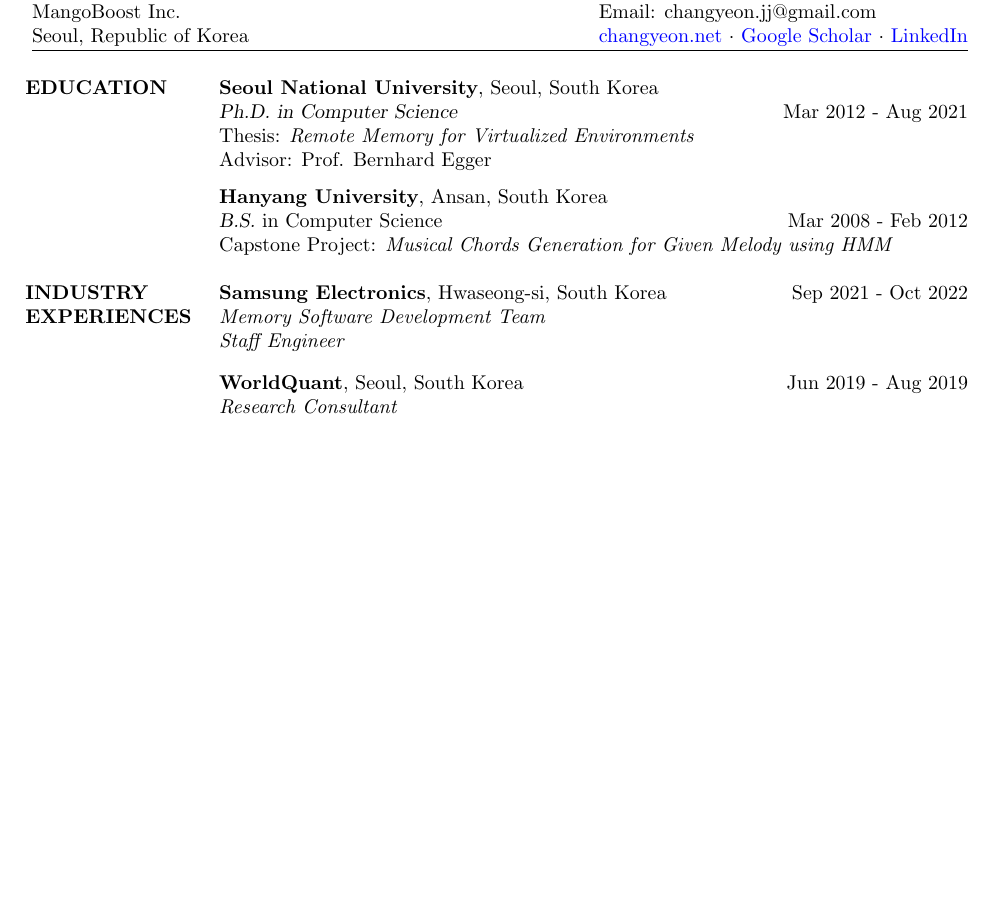
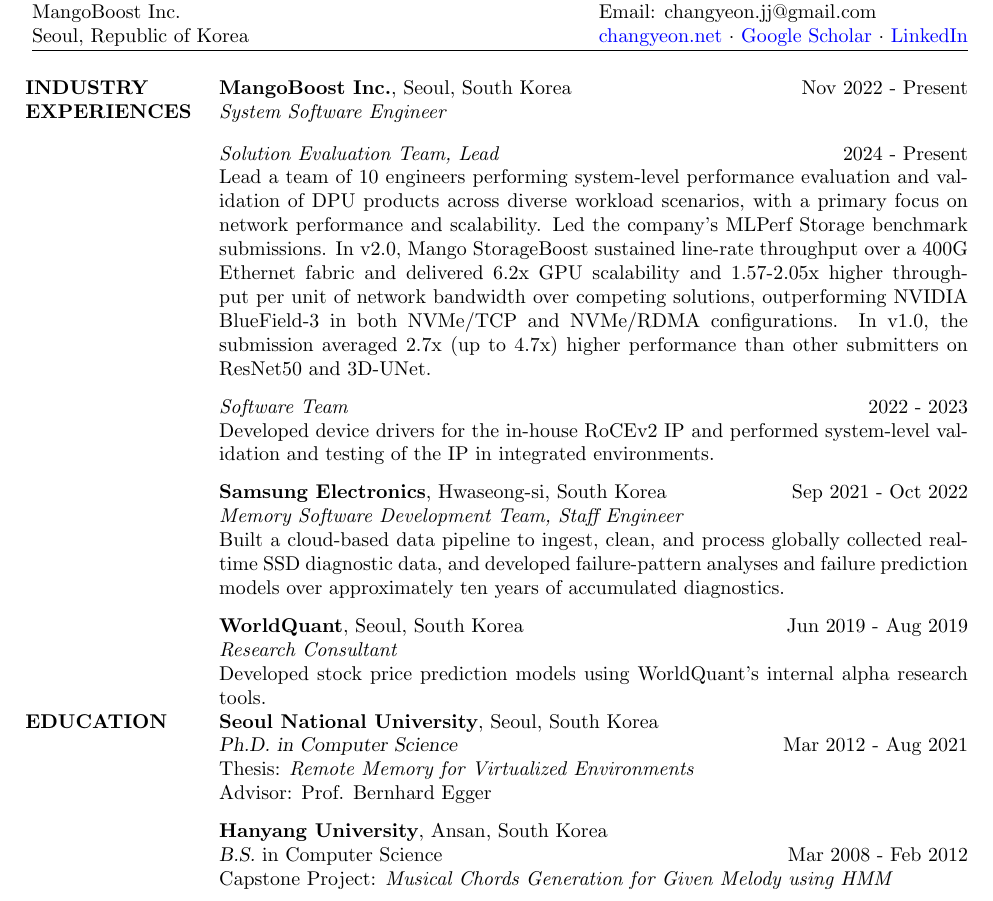
Before and after one commit to changyeon/cv, a LaTeX CV (cv.tex): part of page 1 of 3, cut so that both start at the same text, the shorter picture padded with empty space. Compiled offline with pdfLaTeX.

Commit message:
Rewrite industry experience with MangoBoost tenure and lead it
Adds the missing Nov 2022-present MangoBoost entry with both team roles,
quantified MLPerf Storage results, and detail for the Samsung and WorldQuant
entries. Moves the section above EDUCATION.

```diff
--- a/cv.tex
+++ b/cv.tex
@@ -97,8 +97,55 @@
 %-------------------------------------------------------------------------------
 
 %-------------------------------------------------------------------------------
+%	INDUSTRY EXPERIENCE SECTION
+%-------------------------------------------------------------------------------
+\section{INDUSTRY \\ EXPERIENCES}
+\par
+\textbf{MangoBoost Inc.}, Seoul, South Korea \hfill Nov 2022 - Present \\
+\textit{System Software Engineer} \\
+
+\vspace{-1.5em}
+\par
+\textit{Solution Evaluation Team, Lead} \hfill 2024 - Present \\
+Lead a team of 10 engineers performing system-level performance evaluation and
+validation of DPU products across diverse workload scenarios, with a primary
+focus on network performance and scalability.
+Led the company's MLPerf Storage benchmark submissions.
+In v2.0, Mango StorageBoost sustained line-rate throughput over a 400G Ethernet
+fabric and delivered 6.2x GPU scalability and 1.57-2.05x higher throughput per
+unit of network bandwidth over competing solutions, outperforming NVIDIA
+BlueField-3 in both NVMe/TCP and NVMe/RDMA configurations.
+In v1.0, the submission averaged 2.7x (up to 4.7x) higher performance than other
+submitters on ResNet50 and 3D-UNet.
+
+\vspace{-0.5em}
+\par
+\textit{Software Team} \hfill 2022 - 2023 \\
+Developed device drivers for the in-house RoCEv2 IP and performed system-level
+validation and testing of the IP in integrated environments.
+
+\vspace{-0.5em}
+\par
+\textbf{Samsung Electronics}, Hwaseong-si, South Korea \hfill Sep 2021 - Oct 2022 \\
+\textit{Memory Software Development Team, Staff Engineer} \\
+Built a cloud-based data pipeline to ingest, clean, and process globally
+collected real-time SSD diagnostic data, and developed failure-pattern analyses
+and failure prediction models over approximately ten years of accumulated
+diagnostics.
+
+\vspace{-0.5em}
+\par
+\textbf{WorldQuant}, Seoul, South Korea \hfill Jun 2019 - Aug 2019 \\
+\textit{Research Consultant} \\
+Developed stock price prediction models using WorldQuant's internal alpha
+research tools.
+%-------------------------------------------------------------------------------
+
+
+%-------------------------------------------------------------------------------
 %	EDUCATION SECTION
 %-------------------------------------------------------------------------------
+\vspace{-1.5em}
 \section{EDUCATION}
 \textbf{Seoul National University}, Seoul, South Korea \\
 {\sl Ph.D. in Computer Science} \hfill Mar 2012 - Aug 2021 \\
@@ -109,23 +156,6 @@
 \textbf{Hanyang University}, Ansan, South Korea \\
 {\sl B.S.} in Computer Science \hfill Mar 2008 - Feb 2012 \\
 Capstone Project: \textit{Musical Chords Generation for Given Melody using HMM} \\
-%-------------------------------------------------------------------------------
-
-
-%-------------------------------------------------------------------------------
-%	INDUSTRY EXPERIENCE SECTION
-%-------------------------------------------------------------------------------
-\vspace{-1.5em}
-\section{INDUSTRY EXPERIENCES}
-\par
-\textbf{Samsung Electronics}, Hwaseong-si, South Korea \hfill Sep 2021 - Oct 2022 \\
-\textit{Memory Software Development Team} \\
-\textit{Staff Engineer} \\
-
-\vspace{-1.5em}
-\par
-\textbf{WorldQuant}, Seoul, South Korea \hfill Jun 2019 - Aug 2019 \\
-\textit{Research Consultant} \\
 %-------------------------------------------------------------------------------
 
 
```
